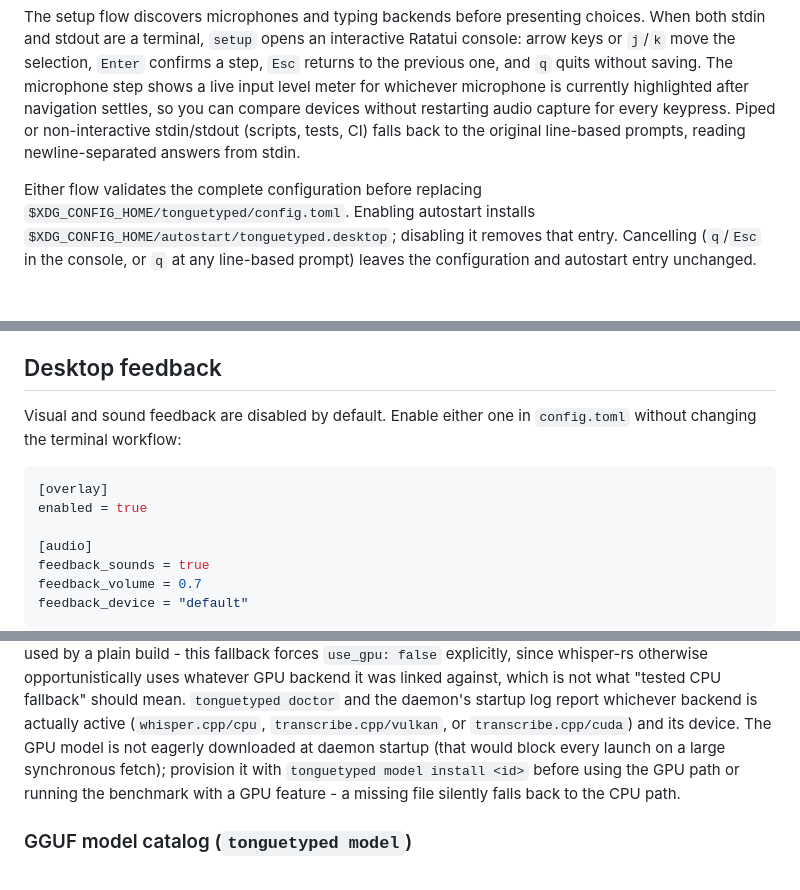
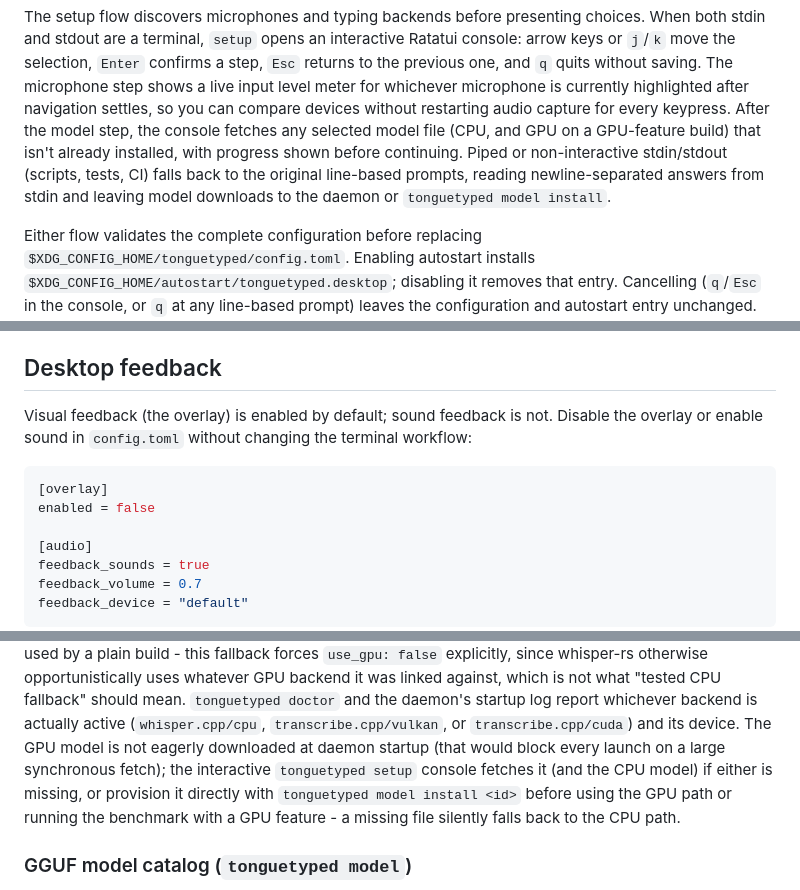
Before and after one commit to cheerfulScumbag/tonguetyped, a Markdown page: README.md, 3 parts joined by grey strips. Rendered like a GitHub page; blank space fills up the shorter version.

Commit message:
no-mistakes(document): docs: sync README with overlay default and setup model auto-fetch

````diff
--- a/README.md
+++ b/README.md
@@ -79,9 +79,12 @@ console: arrow keys or `j`/`k` move the selection, `Enter` confirms a step, `Esc
 returns to the previous one, and `q` quits without saving. The microphone step
 shows a live input level meter for whichever microphone is currently
 highlighted after navigation settles, so you can compare devices without
-restarting audio capture for every keypress. Piped or
-non-interactive stdin/stdout (scripts, tests, CI) falls back to the original
-line-based prompts, reading newline-separated answers from stdin.
+restarting audio capture for every keypress. After the model step, the
+console fetches any selected model file (CPU, and GPU on a GPU-feature
+build) that isn't already installed, with progress shown before continuing.
+Piped or non-interactive stdin/stdout (scripts, tests, CI) falls back to the
+original line-based prompts, reading newline-separated answers from stdin
+and leaving model downloads to the daemon or `tonguetyped model install`.
 
 Either flow validates the complete configuration before replacing
 `$XDG_CONFIG_HOME/tonguetyped/config.toml`. Enabling autostart installs
@@ -121,12 +124,13 @@ explicitly to validate desktop shortcut authorization and binding.
 
 ## Desktop feedback
 
-Visual and sound feedback are disabled by default. Enable either one in
-`config.toml` without changing the terminal workflow:
+Visual feedback (the overlay) is enabled by default; sound feedback is not.
+Disable the overlay or enable sound in `config.toml` without changing the
+terminal workflow:
 
 ```toml
 [overlay]
-enabled = true
+enabled = false
 
 [audio]
 feedback_sounds = true
@@ -296,10 +300,11 @@ not what "tested CPU fallback" should mean. `tonguetyped doctor` and the
 daemon's startup log report whichever backend is actually active
 (`whisper.cpp/cpu`, `transcribe.cpp/vulkan`, or `transcribe.cpp/cuda`) and its
 device. The GPU model is not eagerly downloaded at daemon startup (that would
-block every launch on a large synchronous fetch); provision it with
-`tonguetyped model install <id>` before using the GPU path or running the
-benchmark with a GPU feature - a missing file silently falls back to the CPU
-path.
+block every launch on a large synchronous fetch); the interactive `tonguetyped
+setup` console fetches it (and the CPU model) if either is missing, or
+provision it directly with `tonguetyped model install <id>` before using the
+GPU path or running the benchmark with a GPU feature - a missing file
+silently falls back to the CPU path.
 
 ### GGUF model catalog (`tonguetyped model`)
 
````
